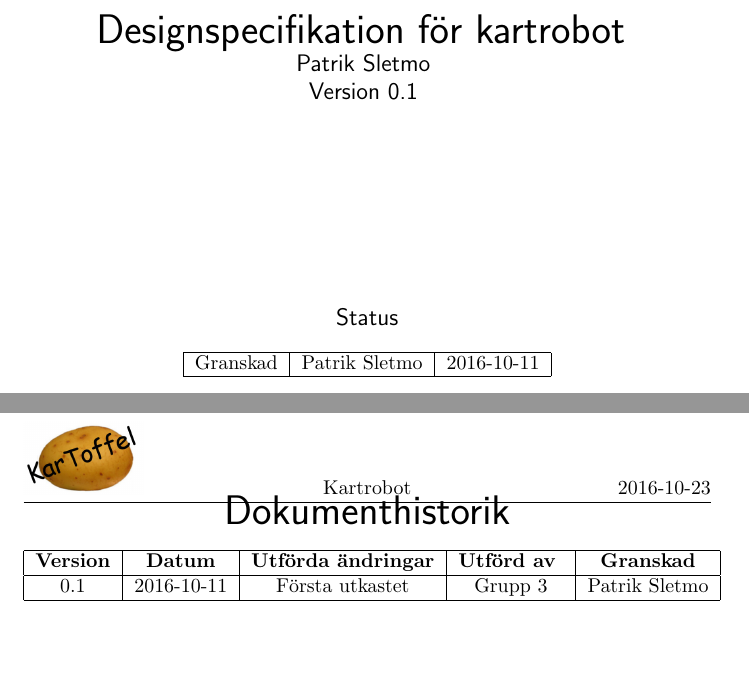
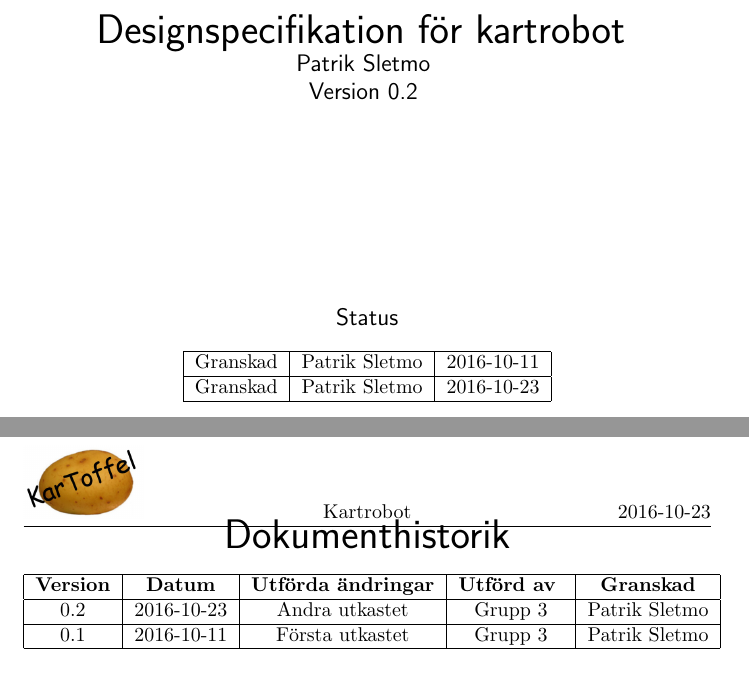
Before and after one commit to SebastianCallh/kartoffel-tsea29, a LaTeX document (docs/src/designspec.tex): two parts of pages 1 and 5 of 35, joined at a grey line, cut so that both start at the same text. Compiled offline with pdfLaTeX.

Commit message:
Designspecifikation version 0.2

```diff
--- a/docs/src/designspec.tex
+++ b/docs/src/designspec.tex
@@ -52,7 +52,7 @@ Patrik Sletmo
 }
 
 {\large
-Version 0.1
+Version 0.2
 }
 
 \vspace{3.5cm}
@@ -63,6 +63,8 @@ Status
 \begin{tabular}{ | c | c | c | }
 \hline
 Granskad & Patrik Sletmo & 2016-10-11 \\
+\hline
+Granskad & Patrik Sletmo & 2016-10-23 \\
 \hline
 \end{tabular}
 \end{table}
@@ -142,6 +144,8 @@ Dokumenthistorik \\
 \begin{tabular}{ | c | c | c | c | c |}
 \hline
 \textbf{Version} & \textbf{Datum} & \textbf{Utförda ändringar} & \textbf{Utförd av } & \textbf{Granskad} \\
+\hline
+0.2 & 2016-10-23 & Andra utkastet & Grupp 3 & Patrik Sletmo \\
 \hline
 0.1 & 2016-10-11 & Första utkastet & Grupp 3 & Patrik Sletmo \\
 \hline
```
Also changed, not shown: docs/deliveries/Designspecifikation-0.2.pdf (added).
